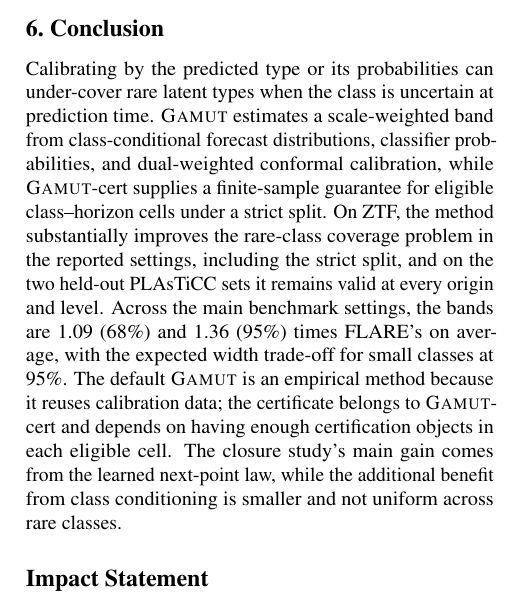
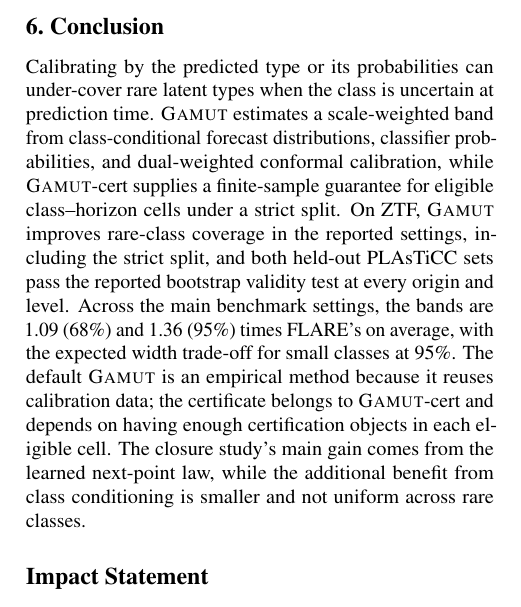
Before and after one commit to appleweiping/GAMUT, a LaTeX paper (paper/main_advisor.tex, which reads paper/sections/conclusion.tex): part of one column of page 8 of 63, cut so that both start at the same text. Compiled offline with pdfLaTeX.

Commit message:
Tighten conclusion result wording

```diff
--- a/paper/sections/conclusion.tex
+++ b/paper/sections/conclusion.tex
@@ -3,7 +3,7 @@
 
 Calibrating by the predicted type or its probabilities can under-cover rare latent types when the class is uncertain at prediction time.
 \gamut{} estimates a scale-weighted band from class-conditional forecast distributions, classifier probabilities, and dual-weighted conformal calibration, while \gamut-cert{} supplies a finite-sample guarantee for eligible class--horizon cells under a strict split.
-On ZTF, the method substantially improves the rare-class coverage problem in the reported settings, including the strict split, and on the two held-out PLAsTiCC sets it remains valid at every origin and level.
+On ZTF, \gamut{} improves rare-class coverage in the reported settings, including the strict split, and both held-out PLAsTiCC sets pass the reported bootstrap validity test at every origin and level.
 Across the main benchmark settings, the bands are \MainWidthGamutSixtyeight{} (68\%) and \MainWidthGamutNinetyfive{} (95\%) times FLARE's on average, with the expected width trade-off for small classes at 95\%.
 The default \gamut{} is an empirical method because it reuses calibration data; the certificate belongs to \gamut-cert{} and depends on having enough certification objects in each eligible cell.
 The closure study's main gain comes from the learned next-point law, while the additional benefit from class conditioning is smaller and not uniform across rare classes.
```
